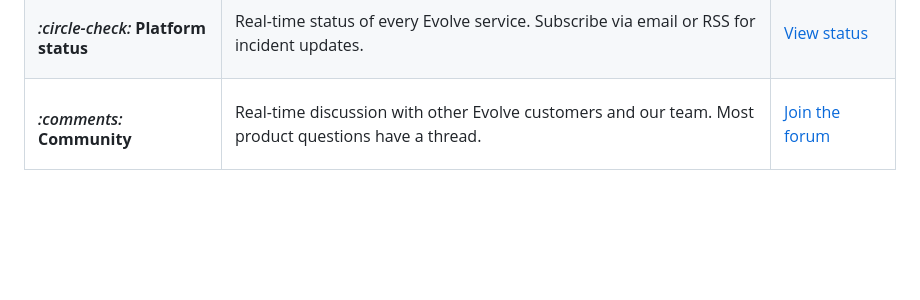
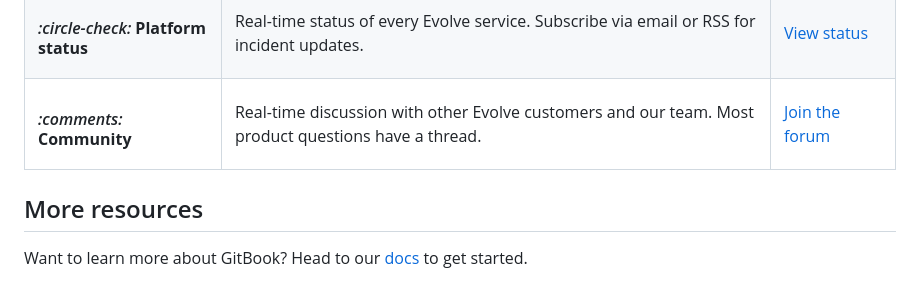
Before and after one commit to GitbookIO/evolve-demo, a Markdown page: home/README.md, the part around the change. GitHub-like rendering; blank space fills up the shorter version.

Commit message:
Add 'More resources' section to README
Added a section for additional resources with a link to the documentation.

```diff
--- a/home/README.md
+++ b/home/README.md
@@ -217,3 +217,7 @@ Our biggest recent releases
 ## Get help
 
 <table data-view="cards"><thead><tr><th></th><th></th><th></th></tr></thead><tbody><tr><td><h4><i class="fa-headset" style="color:$primary;">:headset:</i> <strong>Talk to support</strong></h4></td><td>For account-specific questions, integration help, or production incidents, open a ticket by starting a chat below.</td><td><button type="button" class="button primary" data-action="ask" data-icon="gitbook-assistant">How can we help?</button></td></tr><tr><td><h4><i class="fa-circle-check" style="color:$primary;">:circle-check:</i> <strong>Platform status</strong></h4></td><td>Real-time status of every Evolve service. Subscribe via email or RSS for incident updates.</td><td><a href="https://gitbook.com" class="button secondary">View status</a></td></tr><tr><td><h4><i class="fa-comments" style="color:$primary;">:comments:</i> <strong>Community</strong></h4></td><td>Real-time discussion with other Evolve customers and our team. Most product questions have a thread.</td><td><a href="https://gitbook.com" class="button secondary">Join the forum</a></td></tr></tbody></table>
+
+## More resources
+
+Want to learn more about GitBook? Head to our [docs](https://gitbook.com/docs) to get started.
```
